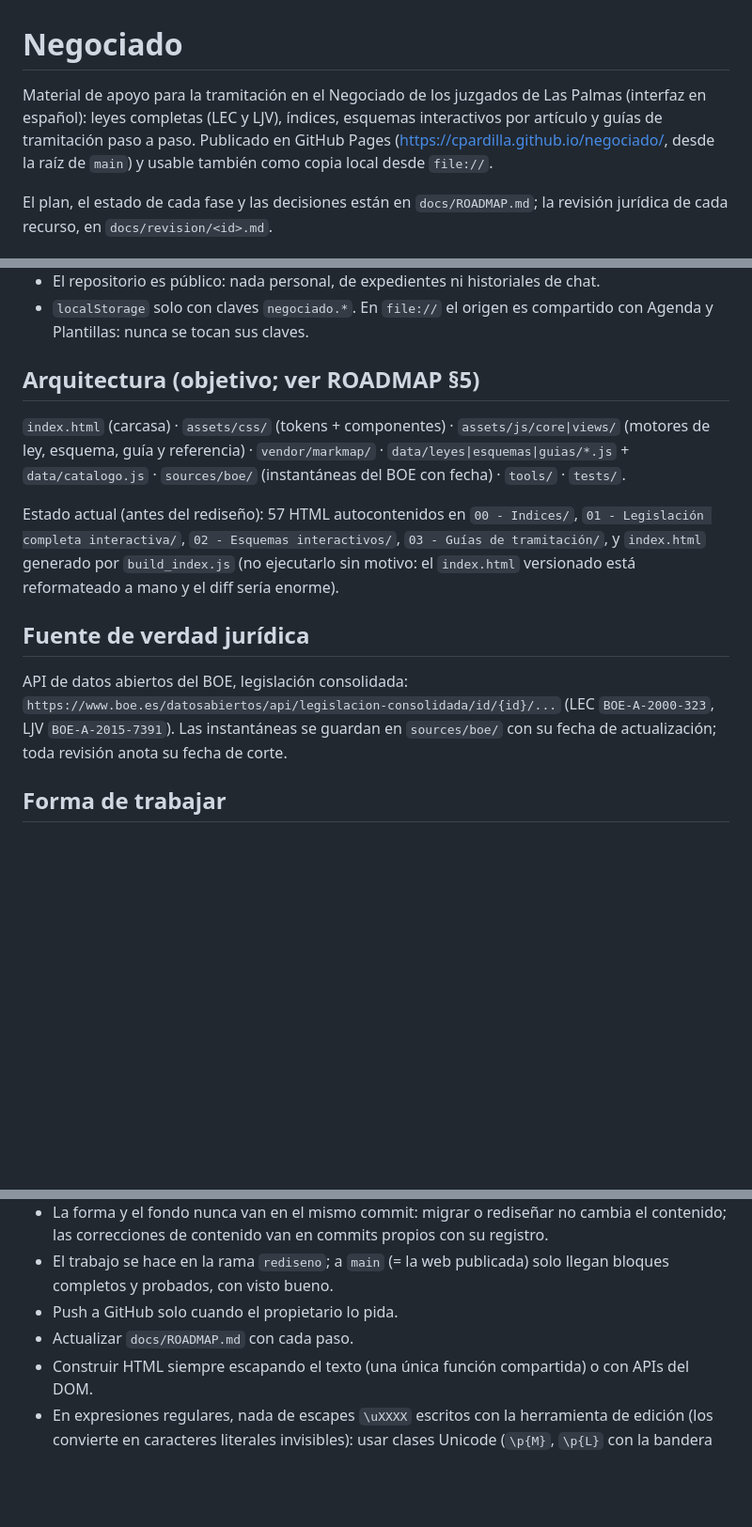
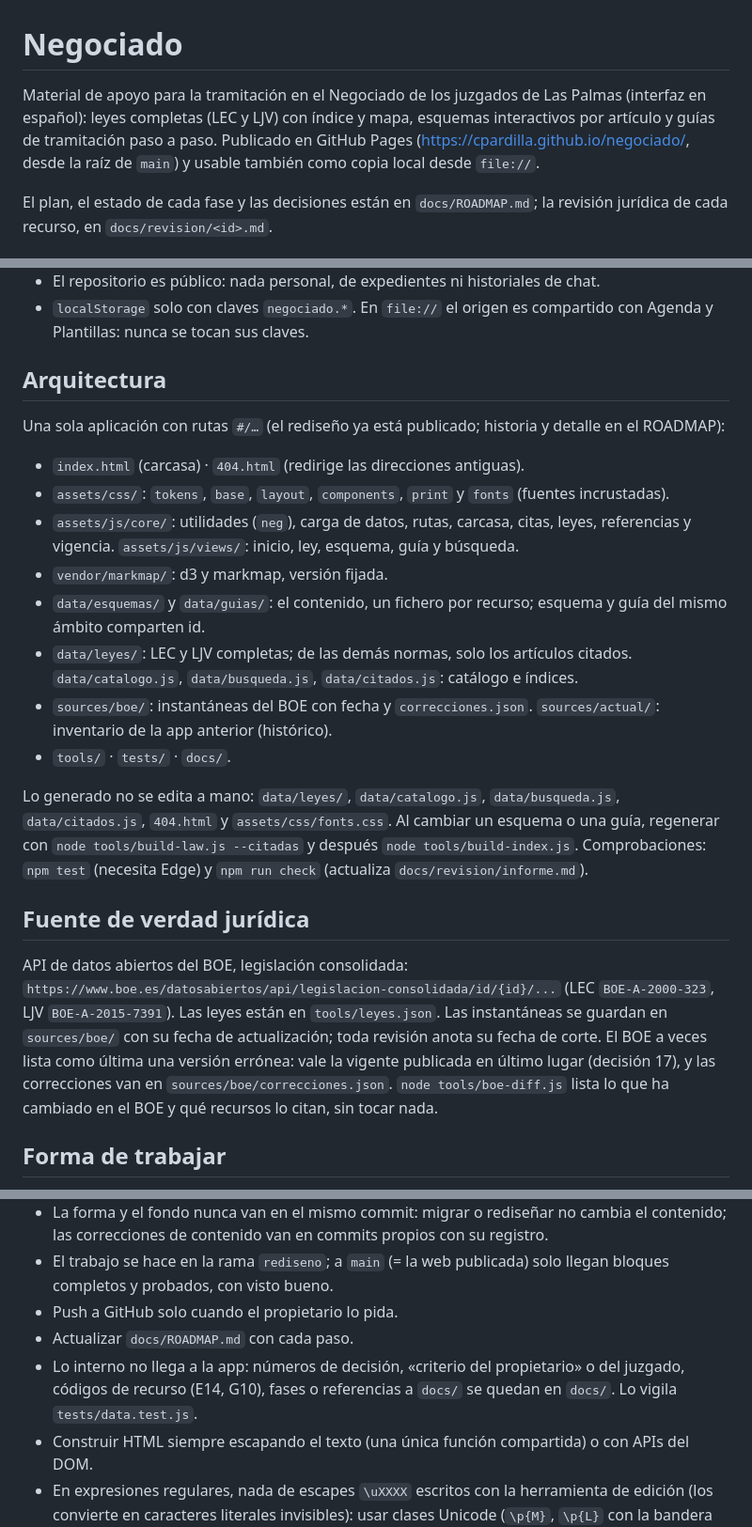
Before and after one commit to cpardilla/negociado, a Markdown page: CLAUDE.md, 3 parts joined by grey strips. Shown at 94% size. Drawn GitHub-style; blank space fills up the shorter version.

Commit message:
CLAUDE.md: arquitectura actual, datos generados y comprobaciones
Fuera el estado anterior al rediseño (57 HTML, build_index.js).
Añadidos lo generado y cómo regenerarlo, la regla de la decisión 17,
tools/boe-diff.js y «lo interno no llega a la app».

Co-Authored-By: Claude Opus 5.5 <noreply@anthropic.com>

```diff
--- a/CLAUDE.md
+++ b/CLAUDE.md
@@ -1,6 +1,6 @@
 # Negociado
 
-Material de apoyo para la tramitación en el Negociado de los juzgados de Las Palmas (interfaz en español): leyes completas (LEC y LJV), índices, esquemas interactivos por artículo y guías de tramitación paso a paso. Publicado en GitHub Pages (https://cpardilla.github.io/negociado/, desde la raíz de `main`) y usable también como copia local desde `file://`.
+Material de apoyo para la tramitación en el Negociado de los juzgados de Las Palmas (interfaz en español): leyes completas (LEC y LJV) con índice y mapa, esquemas interactivos por artículo y guías de tramitación paso a paso. Publicado en GitHub Pages (https://cpardilla.github.io/negociado/, desde la raíz de `main`) y usable también como copia local desde `file://`.
 
 El plan, el estado de cada fase y las decisiones están en `docs/ROADMAP.md`; la revisión jurídica de cada recurso, en `docs/revision/<id>.md`.
 
@@ -16,15 +16,24 @@ El plan, el estado de cada fase y las decisiones están en `docs/ROADMAP.md`; la
 - El repositorio es público: nada personal, de expedientes ni historiales de chat.
 - `localStorage` solo con claves `negociado.*`. En `file://` el origen es compartido con Agenda y Plantillas: nunca se tocan sus claves.
 
-## Arquitectura (objetivo; ver ROADMAP §5)
+## Arquitectura
 
-`index.html` (carcasa) · `assets/css/` (tokens + componentes) · `assets/js/core|views/` (motores de ley, esquema, guía y referencia) · `vendor/markmap/` · `data/leyes|esquemas|guias/*.js` + `data/catalogo.js` · `sources/boe/` (instantáneas del BOE con fecha) · `tools/` · `tests/`.
+Una sola aplicación con rutas `#/…` (el rediseño ya está publicado; historia y detalle en el ROADMAP):
 
-Estado actual (antes del rediseño): 57 HTML autocontenidos en `00 - Indices/`, `01 - Legislación completa interactiva/`, `02 - Esquemas interactivos/`, `03 - Guías de tramitación/`, y `index.html` generado por `build_index.js` (no ejecutarlo sin motivo: el `index.html` versionado está reformateado a mano y el diff sería enorme).
+- `index.html` (carcasa) · `404.html` (redirige las direcciones antiguas).
+- `assets/css/`: `tokens`, `base`, `layout`, `components`, `print` y `fonts` (fuentes incrustadas).
+- `assets/js/core/`: utilidades (`neg`), carga de datos, rutas, carcasa, citas, leyes, referencias y vigencia. `assets/js/views/`: inicio, ley, esquema, guía y búsqueda.
+- `vendor/markmap/`: d3 y markmap, versión fijada.
+- `data/esquemas/` y `data/guias/`: el contenido, un fichero por recurso; esquema y guía del mismo ámbito comparten id.
+- `data/leyes/`: LEC y LJV completas; de las demás normas, solo los artículos citados. `data/catalogo.js`, `data/busqueda.js`, `data/citados.js`: catálogo e índices.
+- `sources/boe/`: instantáneas del BOE con fecha y `correcciones.json`. `sources/actual/`: inventario de la app anterior (histórico).
+- `tools/` · `tests/` · `docs/`.
+
+Lo generado no se edita a mano: `data/leyes/`, `data/catalogo.js`, `data/busqueda.js`, `data/citados.js`, `404.html` y `assets/css/fonts.css`. Al cambiar un esquema o una guía, regenerar con `node tools/build-law.js --citadas` y después `node tools/build-index.js`. Comprobaciones: `npm test` (necesita Edge) y `npm run check` (actualiza `docs/revision/informe.md`).
 
 ## Fuente de verdad jurídica
 
-API de datos abiertos del BOE, legislación consolidada: `https://www.boe.es/datosabiertos/api/legislacion-consolidada/id/{id}/...` (LEC `BOE-A-2000-323`, LJV `BOE-A-2015-7391`). Las instantáneas se guardan en `sources/boe/` con su fecha de actualización; toda revisión anota su fecha de corte.
+API de datos abiertos del BOE, legislación consolidada: `https://www.boe.es/datosabiertos/api/legislacion-consolidada/id/{id}/...` (LEC `BOE-A-2000-323`, LJV `BOE-A-2015-7391`). Las leyes están en `tools/leyes.json`. Las instantáneas se guardan en `sources/boe/` con su fecha de actualización; toda revisión anota su fecha de corte. El BOE a veces lista como última una versión errónea: vale la vigente publicada en último lugar (decisión 17), y las correcciones van en `sources/boe/correcciones.json`. `node tools/boe-diff.js` lista lo que ha cambiado en el BOE y qué recursos lo citan, sin tocar nada.
 
 ## Forma de trabajar
 
@@ -39,6 +48,7 @@ API de datos abiertos del BOE, legislación consolidada: `https://www.boe.es/dat
 - El trabajo se hace en la rama `rediseno`; a `main` (= la web publicada) solo llegan bloques completos y probados, con visto bueno.
 - Push a GitHub solo cuando el propietario lo pida.
 - Actualizar `docs/ROADMAP.md` con cada paso.
+- Lo interno no llega a la app: números de decisión, «criterio del propietario» o del juzgado, códigos de recurso (E14, G10), fases o referencias a `docs/` se quedan en `docs/`. Lo vigila `tests/data.test.js`.
 - Construir HTML siempre escapando el texto (una única función compartida) o con APIs del DOM.
 - En expresiones regulares, nada de escapes `\uXXXX` escritos con la herramienta de edición (los convierte en caracteres literales invisibles): usar clases Unicode (`\p{M}`, `\p{L}` con la bandera `u`). Lo vigila un test.
 - Un solo analizador de citas (`assets/js/core/citas.js`) para la app y las herramientas.
```
Also changed, not shown: docs/ROADMAP.md (+1 -0 lines).
